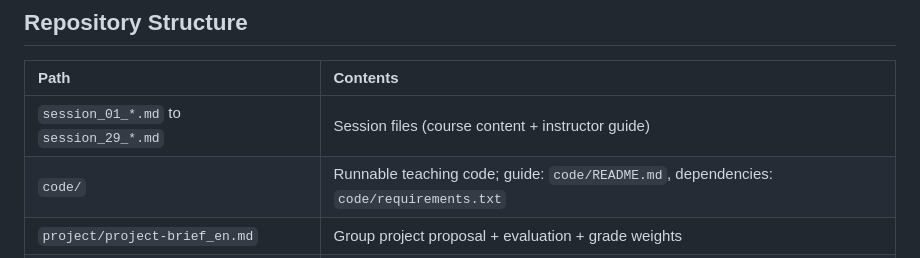
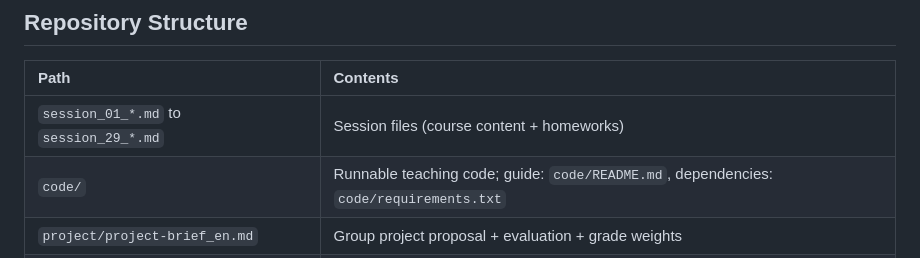
Before and after one commit to DaneshJoy/ai_bme_intro, a Markdown page: english version/README_en.md, the part around the change. GitHub-like rendering.

```diff
--- a/english version/README_en.md
+++ b/english version/README_en.md
@@ -6,7 +6,7 @@ A 29-session course for undergraduate Biomedical Engineering students: from the
 
 | Path | Contents |
 |:--|:--|
-| `session_01_*.md` to `session_29_*.md` | Session files (course content + instructor guide) |
+| `session_01_*.md` to `session_29_*.md` | Session files (course content + homeworks) |
 | `code/` | Runnable teaching code; guide: `code/README.md`, dependencies: `code/requirements.txt` |
 | `project/project-brief_en.md` | Group project proposal + evaluation + grade weights |
 | `code/python_selfstudy_en.ipynb` | Python self-study notebook (preparation assignment for Session 4) |
```
Also changed, not shown: README.md (+2 -2 lines).
